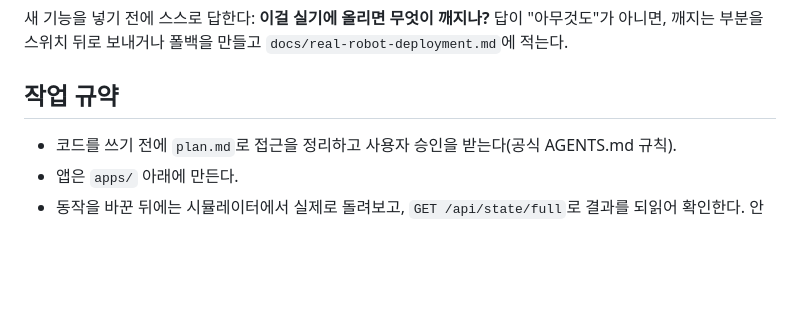
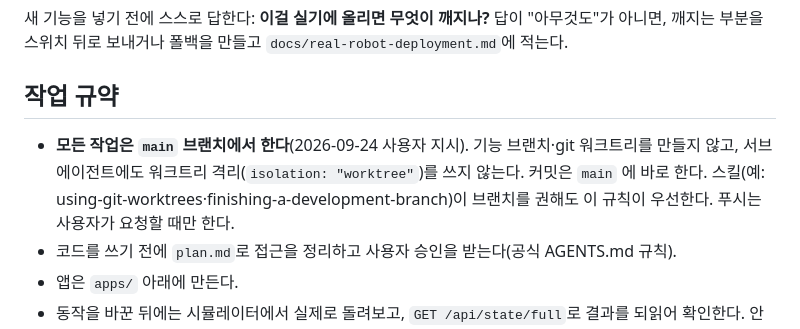
Before and after one commit to bcchung81/reachy-mini, a Markdown page: CLAUDE.md, the part around the change. GitHub-like rendering; blank space fills up the shorter version.

Commit message:
docs(claude): 모든 작업을 main 브랜치에서 한다
기능 브랜치·git 워크트리를 만들지 않고 서브에이전트에도 워크트리 격리를 쓰지
않는다. 커밋은 main 에 바로 하고, 브랜치를 권하는 스킬보다 이 규칙이 우선한다.
푸시는 요청할 때만 한다(사용자 지시, 2026-09-24).

Co-Authored-By: Claude Opus 5.5 (1M context) <noreply@anthropic.com>

```diff
--- a/CLAUDE.md
+++ b/CLAUDE.md
@@ -81,6 +81,10 @@ open http://localhost:8000/docs         # REST API 문서 (OpenAPI)
 
 ## 작업 규약
 
+- **모든 작업은 `main` 브랜치에서 한다**(2026-09-24 사용자 지시). 기능 브랜치·git 워크트리를
+  만들지 않고, 서브에이전트에도 워크트리 격리(`isolation: "worktree"`)를 쓰지 않는다. 커밋은
+  `main` 에 바로 한다. 스킬(예: using-git-worktrees·finishing-a-development-branch)이 브랜치를
+  권해도 이 규칙이 우선한다. 푸시는 사용자가 요청할 때만 한다.
 - 코드를 쓰기 전에 `plan.md`로 접근을 정리하고 사용자 승인을 받는다(공식 AGENTS.md 규칙).
 - 앱은 `apps/` 아래에 만든다.
 - 동작을 바꾼 뒤에는 시뮬레이터에서 실제로 돌려보고, `GET /api/state/full`로 결과를 되읽어 확인한다.
```
